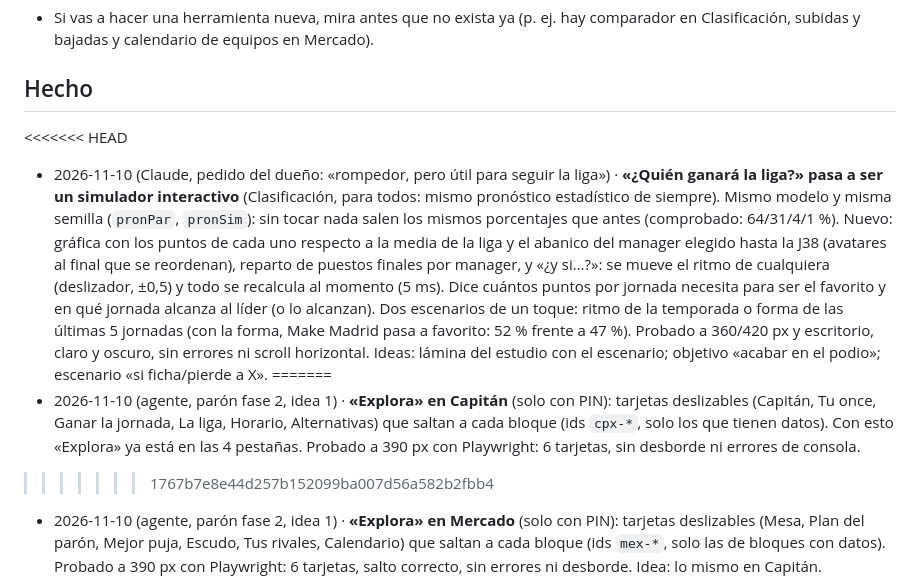
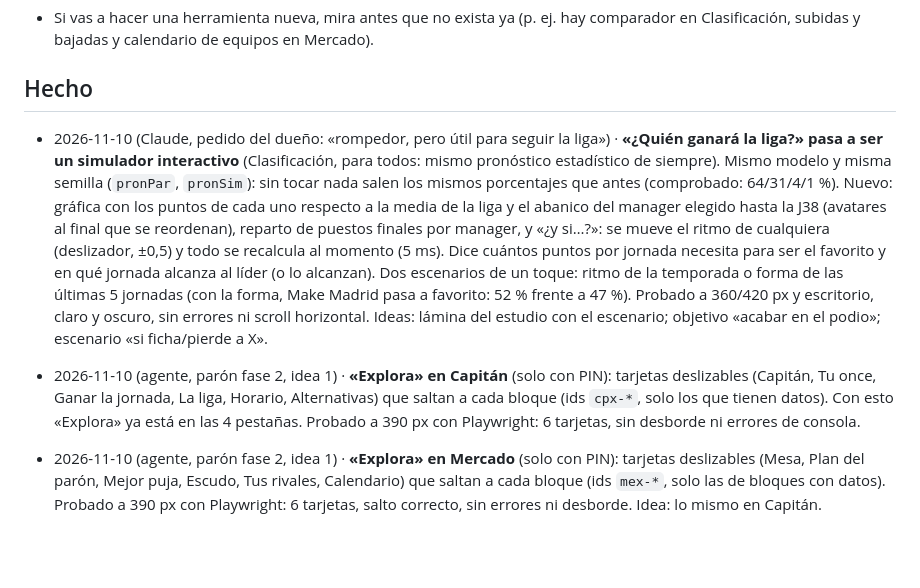
Before and after one commit to GolometroV2/golometrov2.github.io, a Markdown page: MEJORAS.md, the part around the change. Drawn GitHub-style; blank space fills up the shorter version.

Commit message:
MEJORAS.md: quitar las marcas del merge
Co-Authored-By: Claude Fable 5.2 <noreply@anthropic.com>
Claude-Session: https://claude.ai/code/session_01NbN6UrUacnr3iqmveKzYUZ

```diff
--- a/MEJORAS.md
+++ b/MEJORAS.md
@@ -6,11 +6,8 @@ El agente lee este archivo al empezar y lo actualiza al terminar.
 - Si vas a hacer una herramienta nueva, mira antes que no exista ya (p. ej. hay comparador en Clasificación, subidas y bajadas y calendario de equipos en Mercado).
 
 ## Hecho
-<<<<<<< HEAD
 - 2026-11-10 (Claude, pedido del dueño: «rompedor, pero útil para seguir la liga») · **«¿Quién ganará la liga?» pasa a ser un simulador interactivo** (Clasificación, para todos: mismo pronóstico estadístico de siempre). Mismo modelo y misma semilla (`pronPar`, `pronSim`): sin tocar nada salen los mismos porcentajes que antes (comprobado: 64/31/4/1 %). Nuevo: gráfica con los puntos de cada uno respecto a la media de la liga y el abanico del manager elegido hasta la J38 (avatares al final que se reordenan), reparto de puestos finales por manager, y «¿y si…?»: se mueve el ritmo de cualquiera (deslizador, ±0,5) y todo se recalcula al momento (5 ms). Dice cuántos puntos por jornada necesita para ser el favorito y en qué jornada alcanza al líder (o lo alcanzan). Dos escenarios de un toque: ritmo de la temporada o forma de las últimas 5 jornadas (con la forma, Make Madrid pasa a favorito: 52 % frente a 47 %). Probado a 360/420 px y escritorio, claro y oscuro, sin errores ni scroll horizontal. Ideas: lámina del estudio con el escenario; objetivo «acabar en el podio»; escenario «si ficha/pierde a X».
-=======
 - 2026-11-10 (agente, parón fase 2, idea 1) · **«Explora» en Capitán** (solo con PIN): tarjetas deslizables (Capitán, Tu once, Ganar la jornada, La liga, Horario, Alternativas) que saltan a cada bloque (ids `cpx-*`, solo los que tienen datos). Con esto «Explora» ya está en las 4 pestañas. Probado a 390 px con Playwright: 6 tarjetas, sin desborde ni errores de consola.
->>>>>>> 1767b7e8e44d257b152099ba007d56a582b2fbb4
 - 2026-11-10 (agente, parón fase 2, idea 1) · **«Explora» en Mercado** (solo con PIN): tarjetas deslizables (Mesa, Plan del parón, Mejor puja, Escudo, Tus rivales, Calendario) que saltan a cada bloque (ids `mex-*`, solo las de bloques con datos). Probado a 390 px con Playwright: 6 tarjetas, salto correcto, sin errores ni desborde. Idea: lo mismo en Capitán.
 - 2026-11-10 (agente, parón fase 2, idea 1) · **«Explora» en Equipos** (para todos): tarjetas deslizables arriba (Evolución, Bolsa, Conquista, Galaxia, Estrellas, Capitán, Banquillo, Pabellón) que llevan a cada bloque (`resumenEq`, ids `eqx-*`, mismos `data-ir`). Probado a 390 px con Playwright: 8 tarjetas, salto correcto, sin errores ni desborde. Idea: lo mismo en Capitán y Mercado (con PIN).
 - 2026-11-10 (Claude) · **Retirada «La ciudad de la liga»** (skyline 3D): el dueño no le vio utilidad («cosas espectaculares pero útiles»). Revertida con `git revert`; no volver a proponer herramientas que solo sean vistosas.
```
